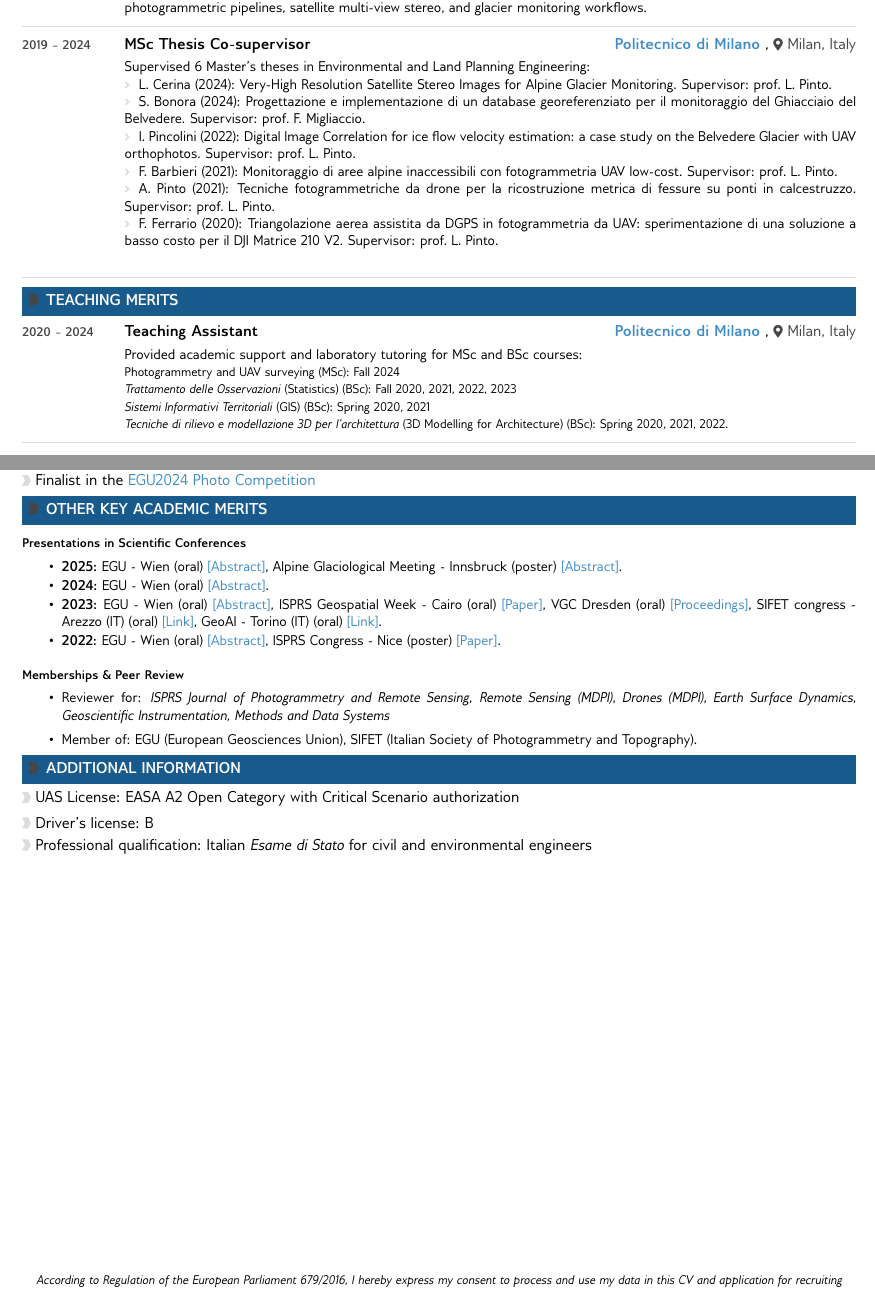
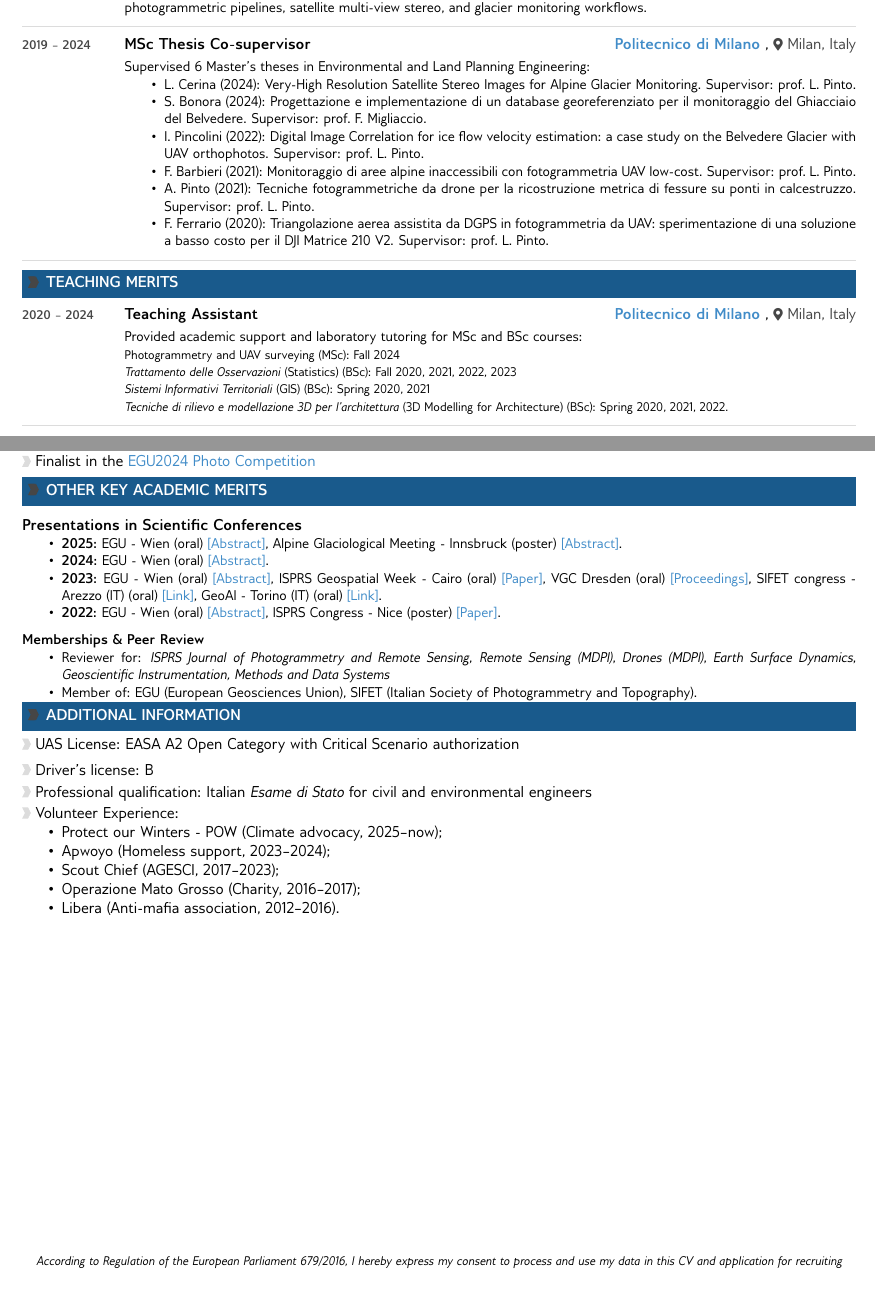
Before and after one commit to franioli/CV, a LaTeX CV (cv.tex, which reads cv_style.cls): two parts of pages 3 and 4 of 4, joined at a grey line, cut so that both start at the same text. Compiled offline with pdfLaTeX.

Commit message:
updated cv

```diff
--- a/cv.tex
+++ b/cv.tex
@@ -339,14 +339,22 @@
 }
 
 \cventwide{2019 -- 2024}{MSc Thesis Co-supervisor}{Politecnico di Milano}{Milan, Italy}{%
-    Supervised 6 Master's theses in Environmental and Land Planning Engineering:\newline
-    \minibull L. Cerina (2024): Very-High Resolution Satellite Stereo Images for Alpine
-    Glacier Monitoring. Supervisor: prof.\ L. Pinto.\newline
-    \minibull S. Bonora (2024): Progettazione e implementazione di un database georeferenziato per il monitoraggio del Ghiacciaio del Belvedere. Supervisor: prof.\ F. Migliaccio.\newline
-    \minibull I. Pincolini (2022): Digital Image Correlation for ice flow velocity estimation: a case study on the Belvedere Glacier with UAV orthophotos. Supervisor: prof.\ L. Pinto.\newline
-    \minibull F. Barbieri (2021): Monitoraggio di aree alpine inaccessibili con fotogrammetria UAV low-cost. Supervisor: prof.\ L. Pinto.\newline
-    \minibull A. Pinto (2021): Tecniche fotogrammetriche da drone per la ricostruzione metrica di fessure su ponti in calcestruzzo. Supervisor: prof.\ L. Pinto.\newline
-    \minibull F. Ferrario (2020): Triangolazione aerea assistita da DGPS in fotogrammetria da UAV: sperimentazione di una soluzione a basso costo per il DJI Matrice 210 V2. Supervisor: prof.\ L. Pinto.\newline
+    Supervised 6 Master's theses in Environmental and Land Planning Engineering:
+    \begin{itemize}[nosep]
+        \item L. Cerina (2024): Very-High Resolution Satellite Stereo Images for Alpine Glacier Monitoring.
+              Supervisor: prof.\ L. Pinto.
+        \item S. Bonora (2024): Progettazione e implementazione di un database georeferenziato per il
+              monitoraggio del Ghiacciaio del Belvedere. Supervisor: prof.\ F. Migliaccio.
+        \item I. Pincolini (2022): Digital Image Correlation for ice flow velocity estimation: a case study on
+              the Belvedere Glacier with UAV orthophotos. Supervisor: prof.\ L. Pinto.
+        \item F. Barbieri (2021): Monitoraggio di aree alpine inaccessibili con fotogrammetria UAV low-cost.
+              Supervisor: prof.\ L. Pinto.
+        \item A. Pinto (2021): Tecniche fotogrammetriche da drone per la ricostruzione metrica di fessure su
+              ponti in calcestruzzo. Supervisor: prof.\ L. Pinto.
+        \item F. Ferrario (2020): Triangolazione aerea assistita da DGPS in fotogrammetria da UAV:
+              sperimentazione di una soluzione a basso costo per il DJI Matrice 210 V2. Supervisor: prof.\ L.
+              Pinto.
+    \end{itemize}
 }
 
 % ----- Teaching merits -----
@@ -389,12 +397,9 @@
 
 % --- Conference Presentations ---
 \vspace{4pt}
-\textbf{\footnotesize Presentations in Scientific Conferences}
+\textbf{Presentations in Scientific Conferences}
 \small
-\begin{itemize}
-    \setlength{\itemsep}{1pt}
-    \setlength{\parskip}{0pt}
-
+\begin{itemize}[nosep]
     \item \textbf{2025:} EGU - Wien (oral) \href{https://meetingorganizer.copernicus.org/EGU25/EGU25-15978.html}{[Abstract]}{,} Alpine Glaciological Meeting - Innsbruck (poster) \href{https://www.geo.uzh.ch/en/units/rse/news/alpine-glaciology-meeting-2024.html}{[Abstract]}.
 
     \item \textbf{2024:} EGU - Wien (oral) \href{https://meetingorganizer.copernicus.org/EGU24/EGU24-16412.html}{[Abstract]}.
@@ -406,8 +411,8 @@
 
 % --- Peer Review / Memberships (If you have them) ---
 \vspace{6pt}
-\textbf{\footnotesize Memberships \& Peer Review}
-\begin{itemize}
+\textbf{Memberships \& Peer Review}
+\begin{itemize}[nosep]
     \item Reviewer for: \textit{ISPRS Journal of Photogrammetry and Remote Sensing}, \textit{Remote Sensing
               (MDPI)}, \textit{Drones (MDPI)}, \textit{Earth Surface Dynamics}, \textit{Geoscientific
               Instrumentation, Methods and Data Systems}
@@ -427,6 +432,16 @@
 
 \cvbullet{Professional qualification: Italian \textit{Esame di Stato} for civil and environmental engineers}
 
+\cvbullet{Volunteer Experience:
+    \begin{itemize}[nosep]
+        \item Protect our Winters - POW (Climate advocacy, 2025--now);
+        \item Apwoyo (Homeless support, 2023--2024);
+        \item Scout Chief (AGESCI, 2017--2023);
+        \item Operazione Mato Grosso (Charity, 2016--2017);
+        \item Libera (Anti-mafia association, 2012--2016).
+    \end{itemize}
+}
+
 %=======================================================================%
 %   FOOTER (Date and Consent)
 %=======================================================================%
--- a/cv_style.cls
+++ b/cv_style.cls
@@ -208,5 +208,6 @@
 %=======================================================================%
 %  BULLET LISTS
 %=======================================================================%
+\RequirePackage{enumitem}
+
 \newcommand{\cvbullet}[1]{\parbox{1\mpwidth}{\larrow{softcol}\ #1}\vspace{3pt} }
-\newcommand{\minibull}{\textcolor{softcol}{\scriptsize\faAngleRight}\hspace{0.6em}}
```
Also changed, not shown: cv.pdf.
